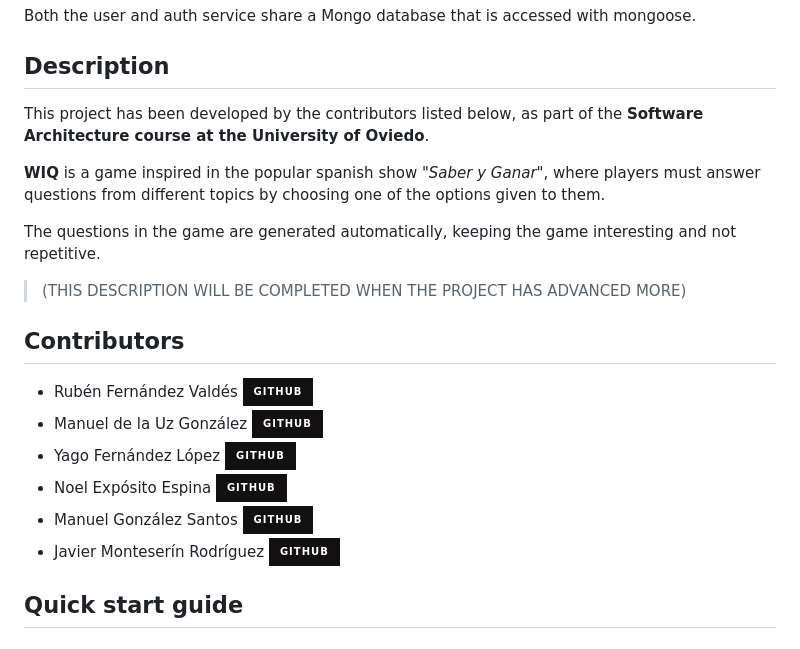
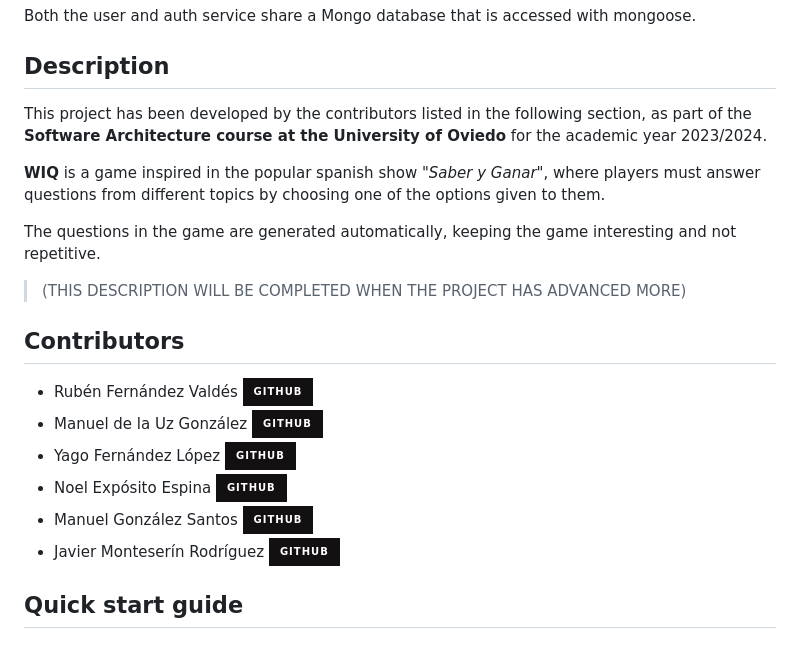
Before and after one commit to Arquisoft/wiq_es1c, a Markdown page: README.md, the part around one of its changes. GitHub-like rendering; badges without logos.

```diff
--- a/README.md
+++ b/README.md
@@ -17,7 +17,7 @@ Both the user and auth service share a Mongo database that is accessed with mong
 
 ## Description
 
-This project has been developed by the contributors listed below, as part of the **Software Architecture course at the University of Oviedo**.
+This project has been developed by the contributors listed in the following section, as part of the **Software Architecture course at the University of Oviedo** for the academic year 2023/2024.
 
 **WIQ** is a game inspired in the popular spanish show *"Saber y Ganar"*, where players must answer questions from different topics by choosing one of the options given to them.
 
```
Also changed, not shown: other parts of README.md (+4 -4 lines).
